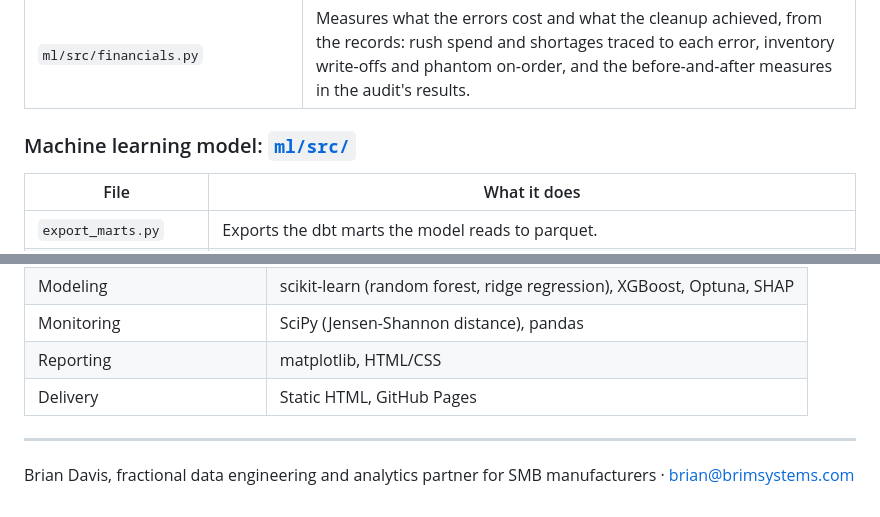
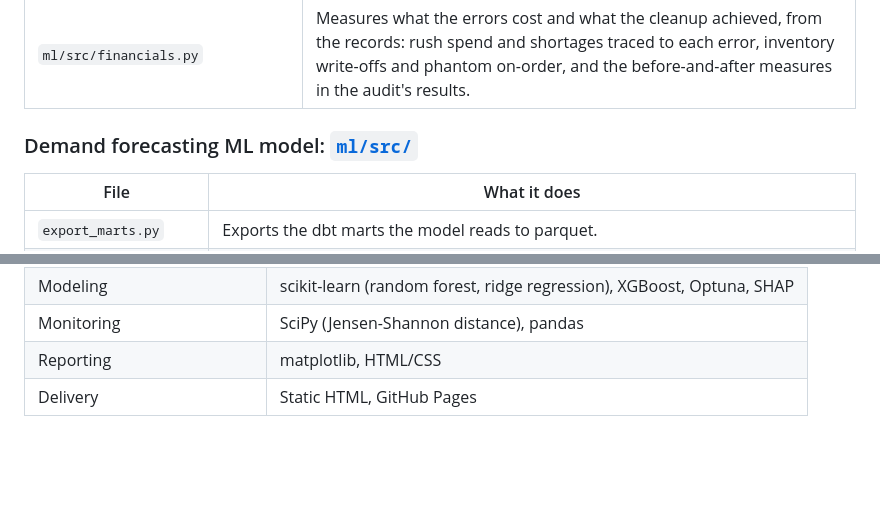
Before and after one commit to bmdvs/demand-forecasting-ml, a Markdown page: README.md, 2 parts joined by grey strips. Rendered like a GitHub page; blank space fills up the shorter version.

```diff
--- a/README.md
+++ b/README.md
@@ -61,7 +61,7 @@ The model has set every reorder decision since January 2026. As a result, the sh
 | `ml/src/reliability.py` | Classes every item's on-hand balance as reliable, uncertain or unreliable, before and after remediation. |
 | `ml/src/financials.py` | Measures what the errors cost and what the cleanup achieved, from the records: rush spend and shortages traced to each error, inventory write-offs and phantom on-order, and the before-and-after measures in the audit's results. |
 
-### Machine learning model: [`ml/src/`](ml/src/)
+### Demand forecasting ML model: [`ml/src/`](ml/src/)
 
 | File | What it does |
 |---|---|
@@ -173,7 +169,3 @@ The report generators write standalone HTML to [`docs/`](docs/), which GitHub Pa
 | Monitoring | SciPy (Jensen-Shannon distance), pandas |
 | Reporting | matplotlib, HTML/CSS |
 | Delivery | Static HTML, GitHub Pages |
-
----
-
-Brian Davis, fractional data engineering and analytics partner for SMB manufacturers &middot; brian@brimsystems.com
```
Also changed, not shown: other parts of README.md (+4 -8 lines), docs/screenshots/erp_queue.png, 3 other files.
